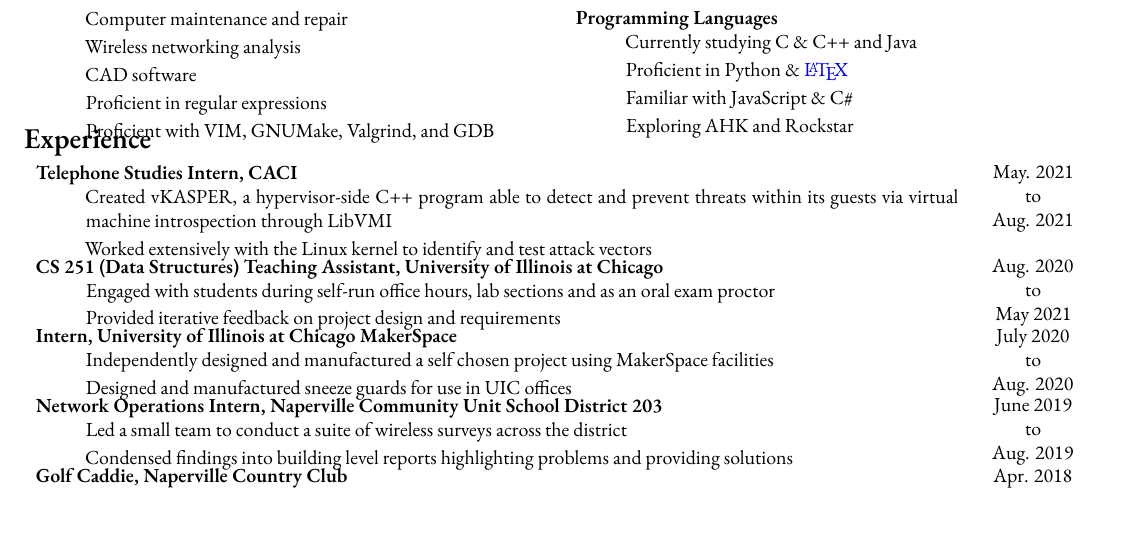
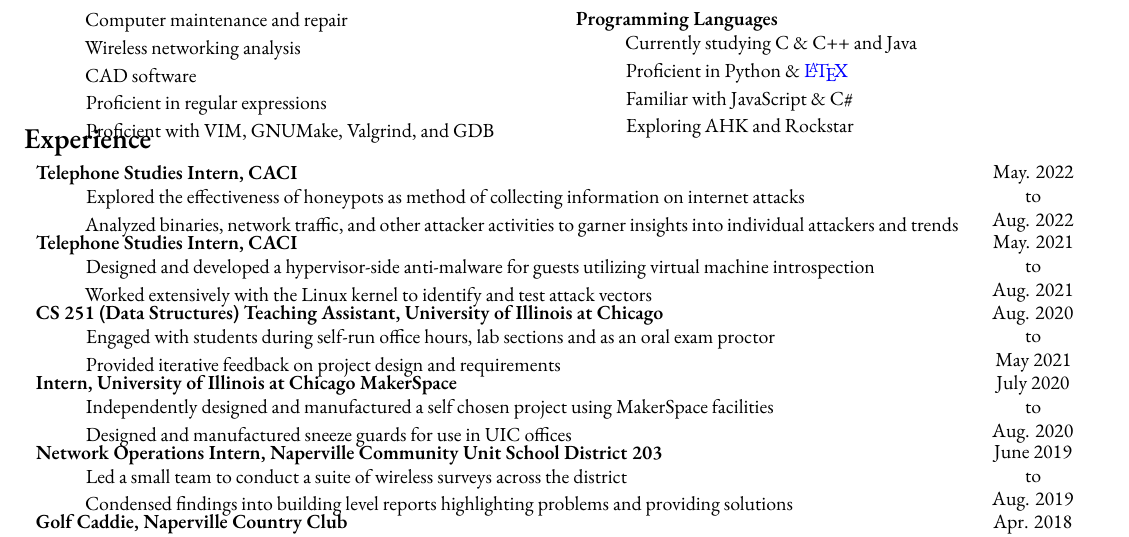
Before and after one commit to Baricus/resume, a LaTeX CV (resume.tex): part of the page, cut so that both start at the same text. Compiled offline with XeLaTeX; a missing font is replaced by an installed copy or a similar font.

Commit message:
added second CACI internship

```diff
--- a/resume.tex
+++ b/resume.tex
@@ -20,7 +20,7 @@
 %------------------------------------------------------------------------------PACKAGES/SETUP
 %page geometry setup
 \documentclass[10.5pt, letterpaper]{article}
-\usepackage[letterpaper, includeheadfoot, top=0.25in, bottom=0.25in, left=0.5in, right=0.5in, headheight=50pt, headsep=8pt]{geometry}
+\usepackage[letterpaper, includeheadfoot, top=0.1in, bottom=0.15in, left=0.5in, right=0.5in, headheight=50pt, headsep=8pt]{geometry}
 
 %font setup
 \usepackage{fontspec}
@@ -159,11 +159,23 @@
 
 \begin{flushleft}
 	\begin{tabularx}{\textwidth}[c]{E Y}
-
-		% Telephony Studies CACI
+		% Telephony Studies CACI 2022
 		\begin{description}
 			\item [Telephone Studies Intern, CACI]
-				Created vKASPER, a hypervisor-side C++ program able to detect and prevent threats within its guests via virtual machine introspection through LibVMI
+				Explored the effectiveness of honeypots as method of collecting information on internet attacks
+			\item Analyzed binaries, network traffic, and other attacker activities to garner insights into individual attackers and trends
+
+		\end{description}
+		&
+		\begin{center}
+			May. 2022 \\ to \\ Aug. 2022
+		\end{center}
+		\\
+
+		% Telephony Studies CACI 2021
+		\begin{description}
+			\item [Telephone Studies Intern, CACI]
+				Designed and developed a hypervisor-side anti-malware for guests utilizing virtual machine introspection
 			\item Worked extensively with the Linux kernel to identify and test attack vectors
 		\end{description}
 		&
```
Also changed, not shown: resume.pdf.
